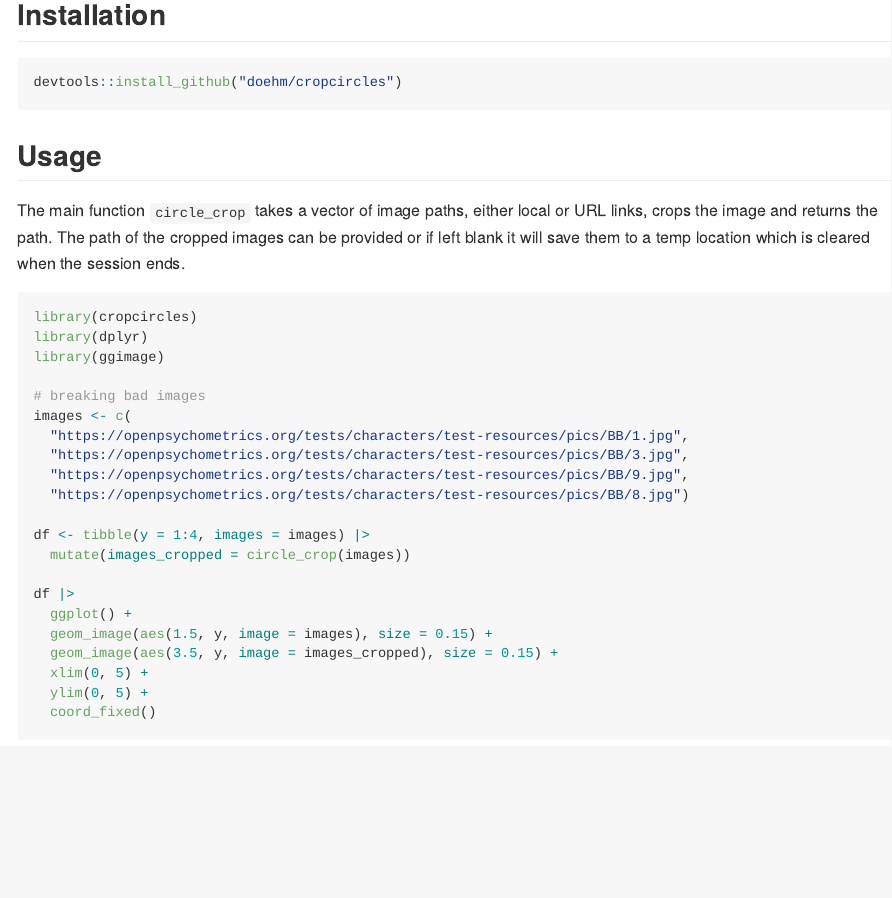
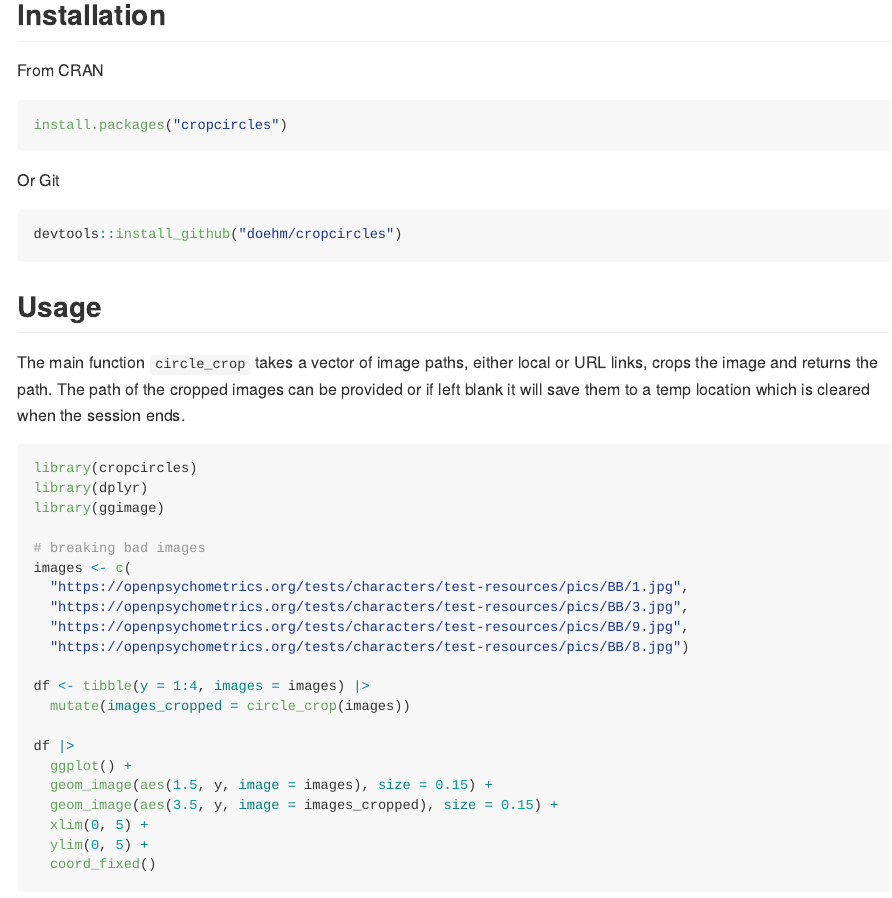
Before and after one commit to doehm/cropcircles, an R Markdown document (README.Rmd): the page in a window 1100 px wide, from 280 px down. The pictures show the output file README.md that the author committed with the source, drawn offline in the style of GitHub.

Commit message:
DOC updating readme - installation

````diff
--- a/README.Rmd
+++ b/README.Rmd
@@ -9,6 +9,14 @@ Crop an image into a circle with a transparent background.
 The purpose of this package is to provide a simple and straight forward way to circle crop an image, with a transparent background and plot it with `ggimage`, `ggpath`, or include in tables using e.g. `gt`, `reactable`, etc. There are a few ways to do this, but this package intends to make it as simplified as possible.
 
 ## Installation
+
+From CRAN
+
+```{r, eval = FALSE}
+install.packages("cropcircles")
+```
+
+Or Git
 
 ```{r, eval = FALSE}
 devtools::install_github("doehm/cropcircles")
````
Also changed, not shown: README.md, 1 other file.
